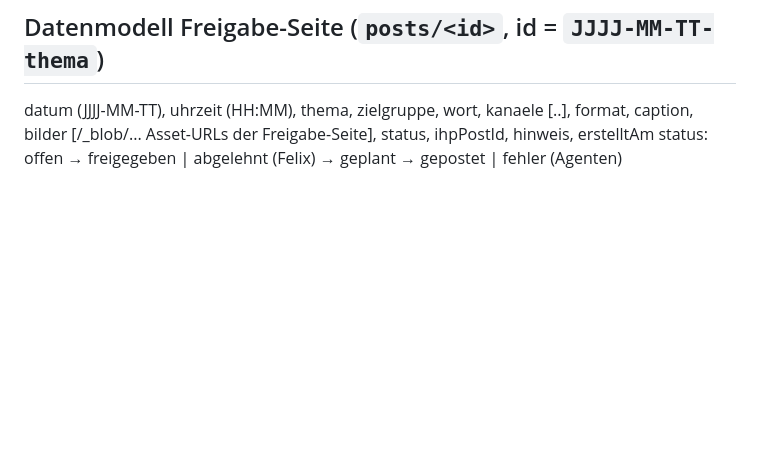
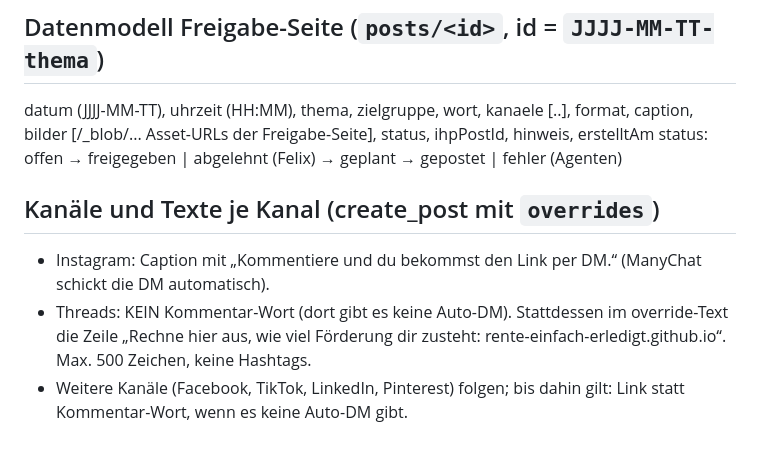
Before and after one commit to rente-einfach-erledigt/rente-einfach-erledigt.github.io, a Markdown page: marke.md, the part around the change. Drawn GitHub-style; blank space fills up the shorter version.

Commit message:
Kanal-Regeln: Threads mit Link statt Kommentar-Wort

```diff
--- a/marke.md
+++ b/marke.md
@@ -75,3 +75,9 @@ Mo–Fr 07:30 oder 18:00, Sa/So 10:00. Ein Post pro Tag.
 datum (JJJJ-MM-TT), uhrzeit (HH:MM), thema, zielgruppe, wort, kanaele [..], format, caption,
 bilder [/_blob/... Asset-URLs der Freigabe-Seite], status, ihpPostId, hinweis, erstelltAm
 status: offen → freigegeben | abgelehnt (Felix) → geplant → gepostet | fehler (Agenten)
+
+## Kanäle und Texte je Kanal (create_post mit `overrides`)
+- Instagram: Caption mit „Kommentiere <WORT> und du bekommst den Link per DM.“ (ManyChat schickt die DM automatisch).
+- Threads: KEIN Kommentar-Wort (dort gibt es keine Auto-DM). Stattdessen im override-Text die Zeile
+  „Rechne hier aus, wie viel Förderung dir zusteht: rente-einfach-erledigt.github.io“. Max. 500 Zeichen, keine Hashtags.
+- Weitere Kanäle (Facebook, TikTok, LinkedIn, Pinterest) folgen; bis dahin gilt: Link statt Kommentar-Wort, wenn es keine Auto-DM gibt.
```
